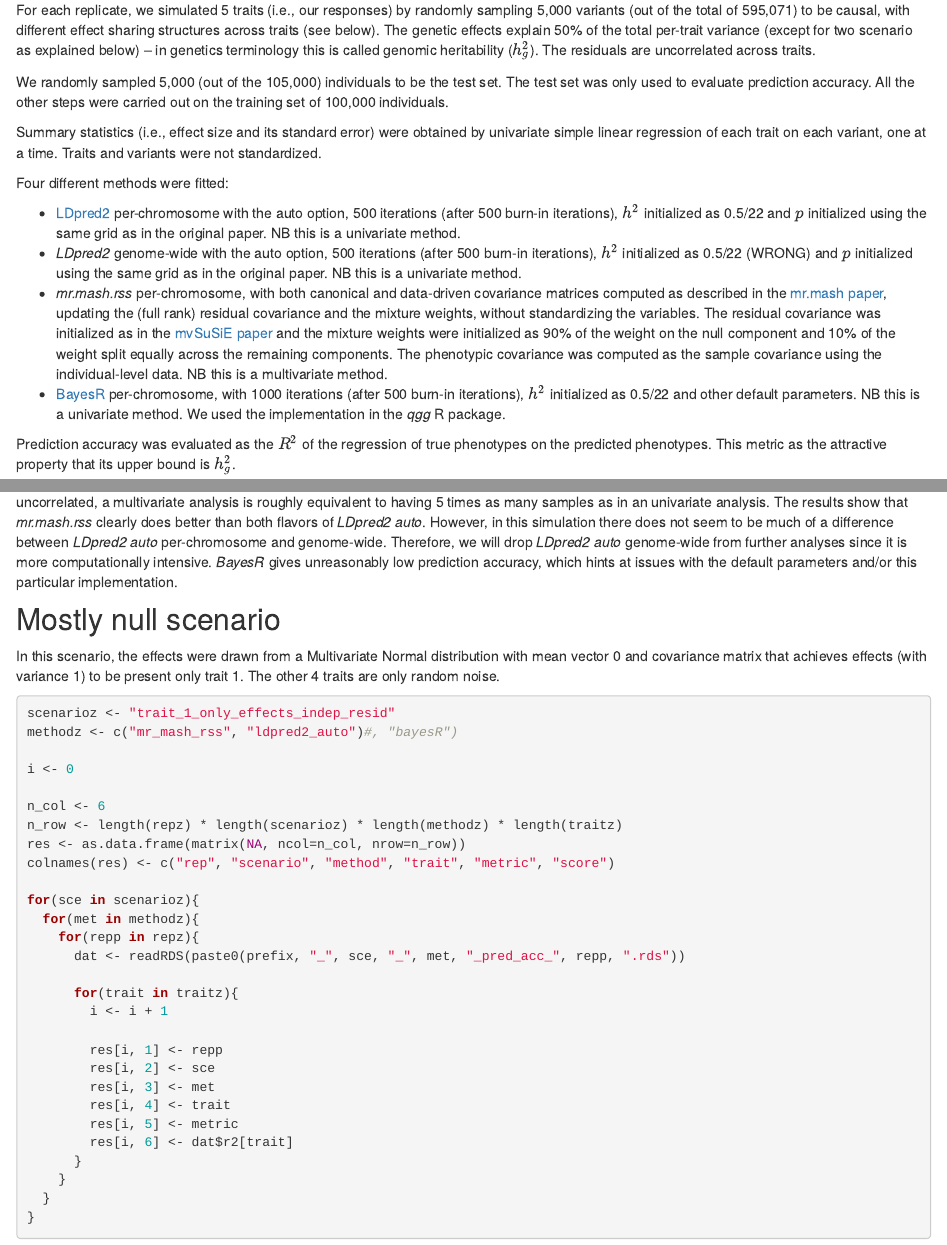
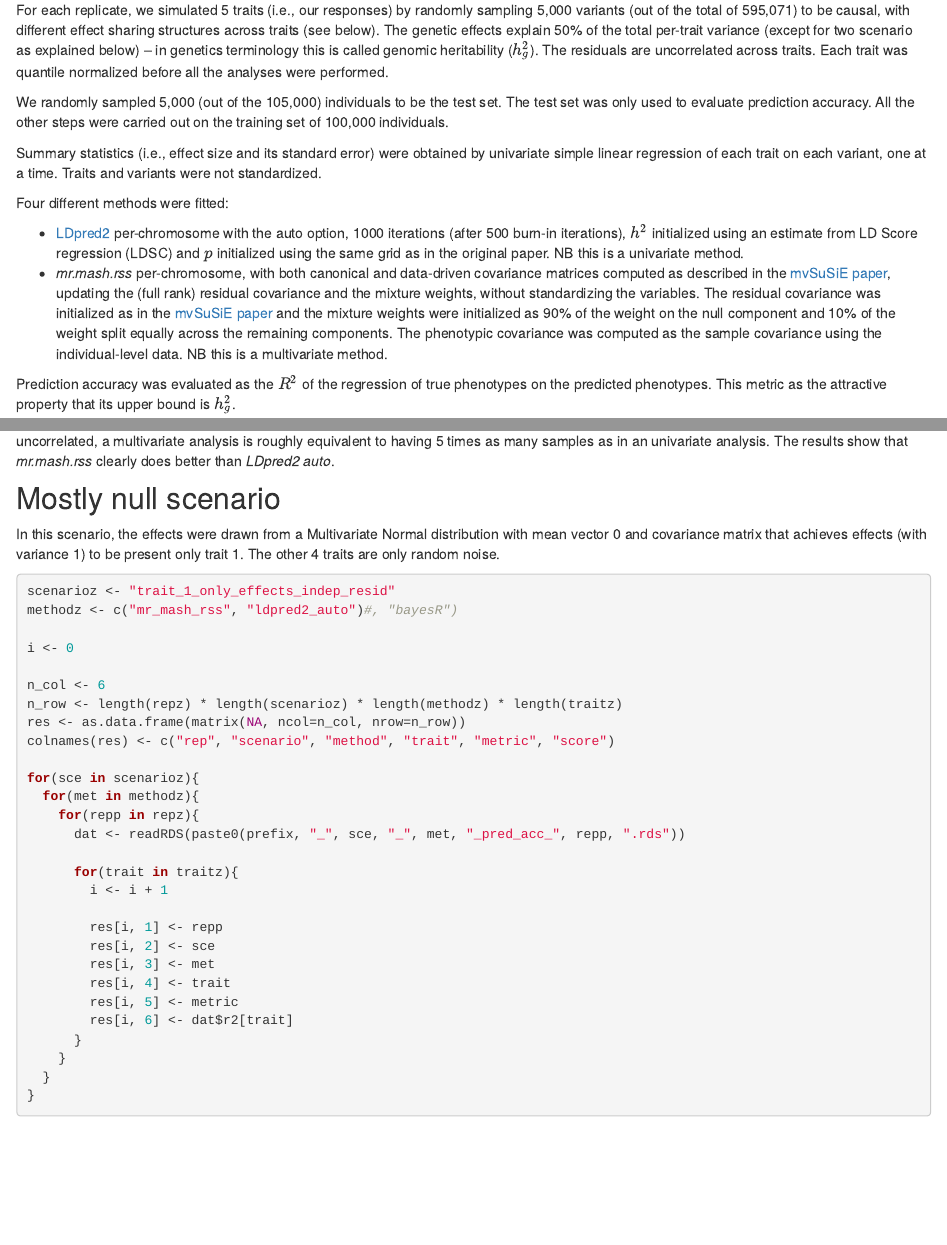
Before and after one commit to morgantelab/mr_mash_rss_analysis, an R Markdown document (analysis/ukb_sim_results.Rmd): the page in a window 1100 px wide, from 660 px down, and a second part further down, joined at a grey line. Rendered offline with R 4.5, knitr and Pandoc, with nearby package versions; drawn as R Markdown's standard HTML page in place of the format the file asks for; some code elsewhere in the file could not run offline.

Commit message:
Update general description and low PVE results

```diff
--- a/analysis/ukb_sim_results.Rmd
+++ b/analysis/ukb_sim_results.Rmd
@@ -39,6 +39,7 @@ For each replicate, we simulated 5 traits (i.e., our responses) by randomly samp
 (out of the total of 595,071) to be causal, with different effect sharing structures across traits (see below).
 The genetic effects explain 50\% of the total per-trait variance (except for two scenario as explained below)
 -- in genetics terminology this is called genomic heritability ($h_g^2$). The residuals are uncorrelated across traits.
+Each trait was quantile normalized before all the analyses were performed.
 
 We randomly sampled 5,000 (out of the 105,000) individuals to be the test set. The test set was only used to
 evaluate prediction accuracy. All the other steps were carried out on the training set of 100,000 individuals.
@@ -49,21 +50,22 @@ regression of each trait on each variant, one at a time. Traits and variants wer
 Four different methods were fitted:
 
 * [LDpred2](https://academic.oup.com/bioinformatics/article/36/22-23/5424/6039173) per-chromosome with
-the auto option, 500 iterations (after 500 burn-in iterations), $h^2$ initialized as 0.5/22 and $p$
-initialized using the same grid as in the original paper. NB this is a univariate method.
-* _LDpred2_ genome-wide with the auto option, 500 iterations (after 500 burn-in iterations), $h^2$
-initialized as 0.5/22 (WRONG) and $p$ initialized using the same grid as in the original paper.
+the auto option, 1000 iterations (after 500 burn-in iterations), $h^2$ initialized using an estimate from
+LD Score regression (LDSC) and $p$ initialized using the same grid as in the original paper.
 NB this is a univariate method.
+<!-- * _LDpred2_ genome-wide with the auto option, 500 iterations (after 500 burn-in iterations), $h^2$  -->
+<!-- initialized as 0.5/22 (WRONG) and $p$ initialized using the same grid as in the original paper. -->
+<!-- NB this is a univariate method. -->
 * _mr.mash.rss_ per-chromosome, with both canonical and data-driven covariance matrices computed
-as described in the [mr.mash paper](https://www.biorxiv.org/content/10.1101/2022.11.22.517471v4.abstract),
+as described in the [mvSuSiE paper](https://www.biorxiv.org/content/10.1101/2023.04.14.536893v1),
 updating the (full rank) residual covariance and the mixture weights, without standardizing the variables.
 The residual covariance was initialized as in the [mvSuSiE paper](https://www.biorxiv.org/content/10.1101/2023.04.14.536893v1)
 and the mixture weights were initialized as 90\% of the weight on the null component and 10\% of the
 weight split equally across the remaining components. The phenotypic covariance was computed
 as the sample covariance using the individual-level data. NB this is a multivariate method.
-* [BayesR](https://www.nature.com/articles/s41467-019-12653-0) per-chromosome, with 1000 iterations
-(after 500 burn-in iterations), $h^2$ initialized as 0.5/22 and other default parameters. NB this is
-a univariate method. We used the implementation in the *qgg* R package.
+<!-- * [BayesR](https://www.nature.com/articles/s41467-019-12653-0) per-chromosome, with 1000 iterations  -->
+<!-- (after 500 burn-in iterations), $h^2$ initialized as 0.5/22 and other default parameters. NB this is  -->
+<!-- a univariate method. We used the implementation in the *qgg* R package. -->
 
 Prediction accuracy was evaluated as the $R^2$ of the regression of true phenotypes on the predicted
 phenotypes. This metric as the attractive property that its upper bound is $h_g^2$.
@@ -127,12 +129,7 @@ print(p_methods_shared)
 In this scenario, there is a clear advantage to using multivariate methods. In fact, given
 that the effects are equal across traits and the residuals are uncorrelated, a multivariate
 analysis is roughly equivalent to having 5 times as many samples as in an univariate
-analysis. The results show that *mr.mash.rss* clearly does better than both flavors of
-*LDpred2 auto*. However, in this simulation there does not seem to be much of a difference
-between *LDpred2 auto* per-chromosome and genome-wide. Therefore, we will drop *LDpred2 auto*
-genome-wide from further analyses since it is more computationally intensive. *BayesR* gives
-unreasonably low prediction accuracy, which hints at issues with the default parameters and/or
-this particular implementation.
+analysis. The results show that *mr.mash.rss* clearly does better than *LDpred2 auto*.
 
 ## Mostly null scenario
 
```
Also changed, not shown: analysis/ukb_sim_results.Rmd (19 more changed lines).
